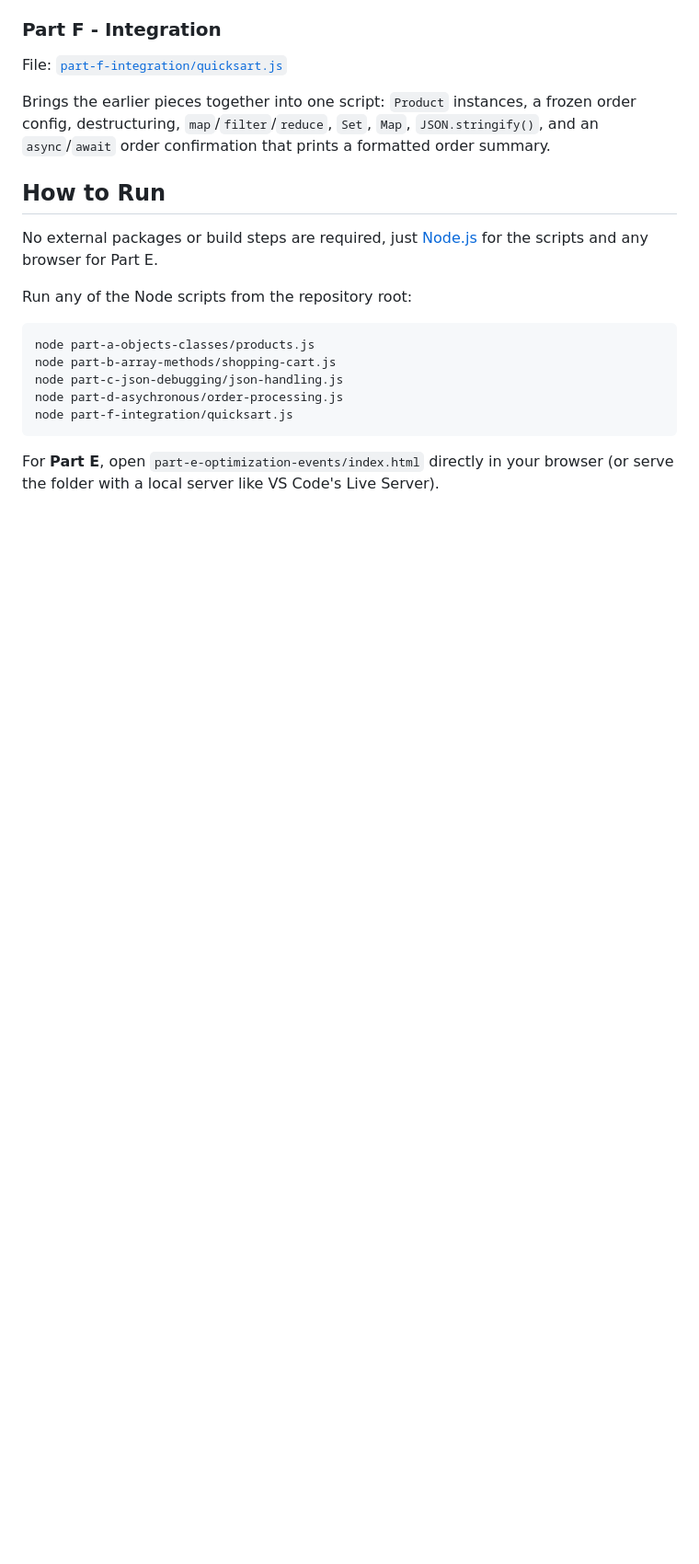
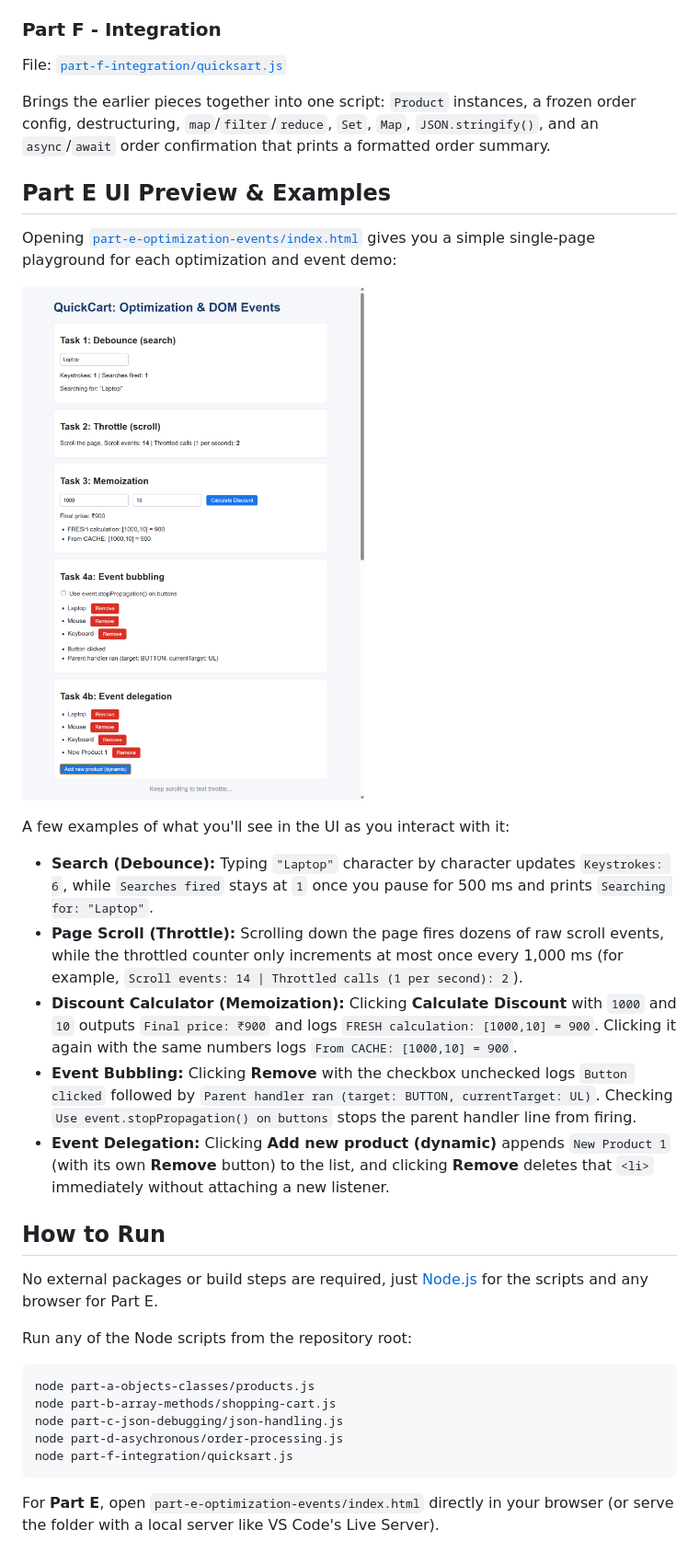
Before and after one commit to vamshi0107/quickcart-advanced-javascript, a Markdown page: README.md, the part around the change. Shown at 92% size. GitHub-like rendering; pictures changed too: part-e-optimization-events/ui-preview.png (added); blank space fills up the shorter version.

Commit message:
Add Part E UI preview and examples to README

```diff
--- a/README.md
+++ b/README.md
@@ -46,6 +46,20 @@ File: [`part-f-integration/quicksart.js`](part-f-integration/quicksart.js)
 
 Brings the earlier pieces together into one script: `Product` instances, a frozen order config, destructuring, `map`/`filter`/`reduce`, `Set`, `Map`, `JSON.stringify()`, and an `async`/`await` order confirmation that prints a formatted order summary.
 
+## Part E UI Preview & Examples
+
+Opening [`part-e-optimization-events/index.html`](part-e-optimization-events/index.html) gives you a simple single-page playground for each optimization and event demo:
+
+![QuickCart Part E UI Preview](part-e-optimization-events/ui-preview.png)
+
+A few examples of what you'll see in the UI as you interact with it:
+
+- **Search (Debounce):** Typing `"Laptop"` character by character updates `Keystrokes: 6`, while `Searches fired` stays at `1` once you pause for 500 ms and prints `Searching for: "Laptop"`.
+- **Page Scroll (Throttle):** Scrolling down the page fires dozens of raw scroll events, while the throttled counter only increments at most once every 1,000 ms (for example, `Scroll events: 14 | Throttled calls (1 per second): 2`).
+- **Discount Calculator (Memoization):** Clicking **Calculate Discount** with `1000` and `10` outputs `Final price: ₹900` and logs `FRESH calculation: [1000,10] = 900`. Clicking it again with the same numbers logs `From CACHE: [1000,10] = 900`.
+- **Event Bubbling:** Clicking **Remove** with the checkbox unchecked logs `Button clicked` followed by `Parent handler ran (target: BUTTON, currentTarget: UL)`. Checking `Use event.stopPropagation() on buttons` stops the parent handler line from firing.
+- **Event Delegation:** Clicking **Add new product (dynamic)** appends `New Product 1` (with its own **Remove** button) to the list, and clicking **Remove** deletes that `<li>` immediately without attaching a new listener.
+
 ## How to Run
 
 No external packages or build steps are required, just [Node.js](https://nodejs.org/) for the scripts and any browser for Part E.
```
